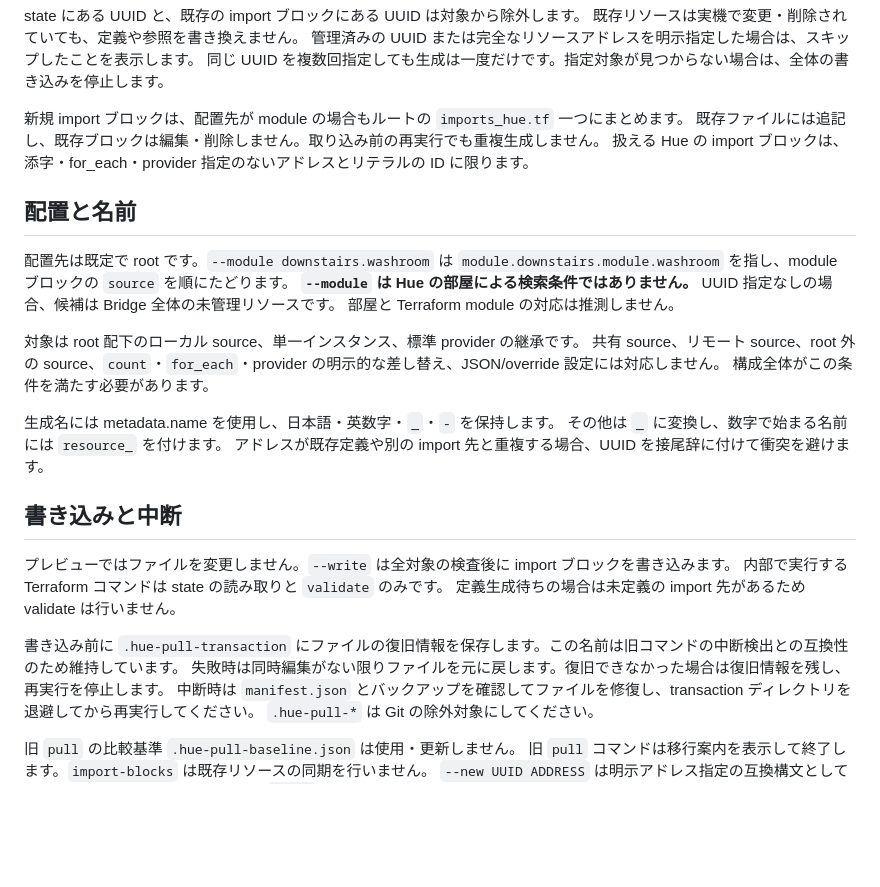
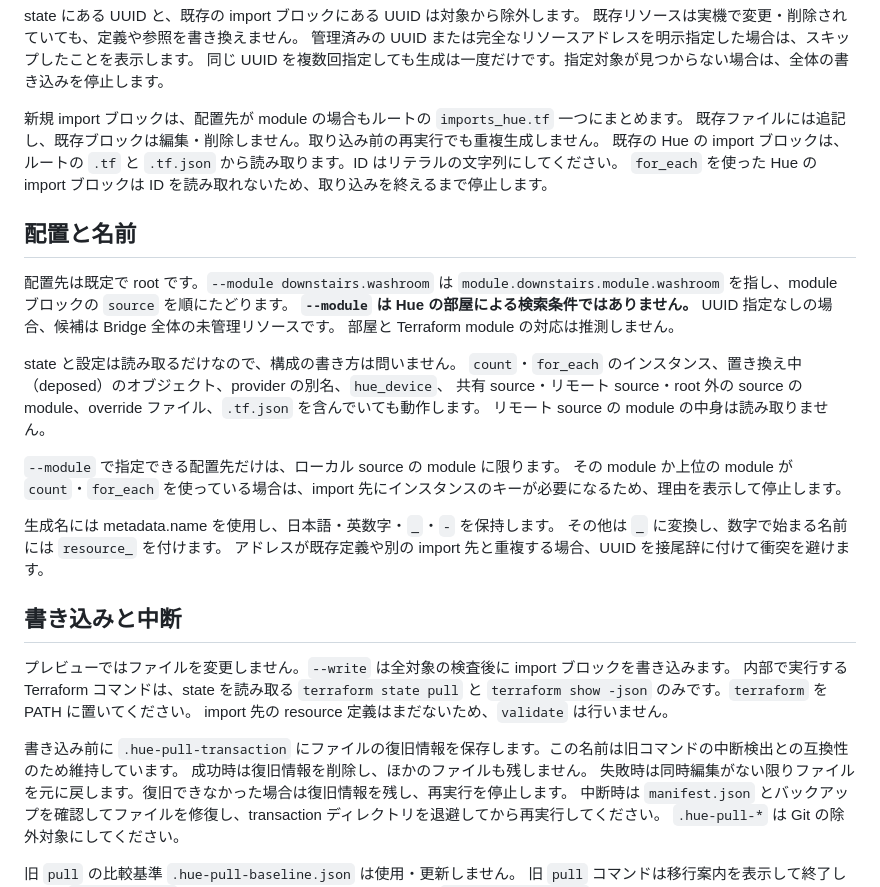
Before and after one commit to akr4/terraform-provider-hue, a Markdown page: docs/app-to-terraform.md, the part around the change. Drawn GitHub-style; blank space fills up the shorter version.

Commit message:
Document what import-blocks can read now
The import guide no longer asks the whole configuration to avoid shared
or remote modules, count, for_each, provider aliases, override files and
JSON. It says that only --module destinations are limited, that terraform
must be on PATH, that validate is not run, and that a successful write
leaves no files behind. The design notes record the same.

Co-Authored-By: Claude Opus 5.5 <noreply@anthropic.com>

```diff
--- a/docs/app-to-terraform.md
+++ b/docs/app-to-terraform.md
@@ -31,7 +31,8 @@ state にある UUID と、既存の import ブロックにある UUID は対象
 
 新規 import ブロックは、配置先が module の場合もルートの `imports_hue.tf` 一つにまとめます。
 既存ファイルには追記し、既存ブロックは編集・削除しません。取り込み前の再実行でも重複生成しません。
-扱える Hue の import ブロックは、添字・for_each・provider 指定のないアドレスとリテラルの ID に限ります。
+既存の Hue の import ブロックは、ルートの `.tf` と `.tf.json` から読み取ります。ID はリテラルの文字列にしてください。
+`for_each` を使った Hue の import ブロックは ID を読み取れないため、取り込みを終えるまで停止します。
 
 ## 配置と名前
 
@@ -39,9 +40,13 @@ state にある UUID と、既存の import ブロックにある UUID は対象
 **`--module` は Hue の部屋による検索条件ではありません。** UUID 指定なしの場合、候補は Bridge 全体の未管理リソースです。
 部屋と Terraform module の対応は推測しません。
 
-対象は root 配下のローカル source、単一インスタンス、標準 provider の継承です。
-共有 source、リモート source、root 外の source、`count`・`for_each`・provider の明示的な差し替え、JSON/override 設定には対応しません。
-構成全体がこの条件を満たす必要があります。
+state と設定は読み取るだけなので、構成の書き方は問いません。
+`count`・`for_each` のインスタンス、置き換え中（deposed）のオブジェクト、provider の別名、`hue_device`、
+共有 source・リモート source・root 外の source の module、override ファイル、`.tf.json` を含んでいても動作します。
+リモート source の module の中身は読み取りません。
+
+`--module` で指定できる配置先だけは、ローカル source の module に限ります。
+その module か上位の module が `count`・`for_each` を使っている場合は、import 先にインスタンスのキーが必要になるため、理由を表示して停止します。
 
 生成名には metadata.name を使用し、日本語・英数字・`_`・`-` を保持します。
 その他は `_` に変換し、数字で始まる名前には `resource_` を付けます。
@@ -50,10 +55,11 @@ state にある UUID と、既存の import ブロックにある UUID は対象
 ## 書き込みと中断
 
 プレビューではファイルを変更しません。`--write` は全対象の検査後に import ブロックを書き込みます。
-内部で実行する Terraform コマンドは state の読み取りと `validate` のみです。
-定義生成待ちの場合は未定義の import 先があるため validate は行いません。
+内部で実行する Terraform コマンドは、state を読み取る `terraform state pull` と `terraform show -json` のみです。`terraform` を PATH に置いてください。
+import 先の resource 定義はまだないため、`validate` は行いません。
 
 書き込み前に `.hue-pull-transaction` にファイルの復旧情報を保存します。この名前は旧コマンドの中断検出との互換性のため維持しています。
+成功時は復旧情報を削除し、ほかのファイルも残しません。
 失敗時は同時編集がない限りファイルを元に戻します。復旧できなかった場合は復旧情報を残し、再実行を停止します。
 中断時は `manifest.json` とバックアップを確認してファイルを修復し、transaction ディレクトリを退避してから再実行してください。
 `.hue-pull-*` は Git の除外対象にしてください。
```
Also changed, not shown: docs/design.md (+3 -0 lines).
